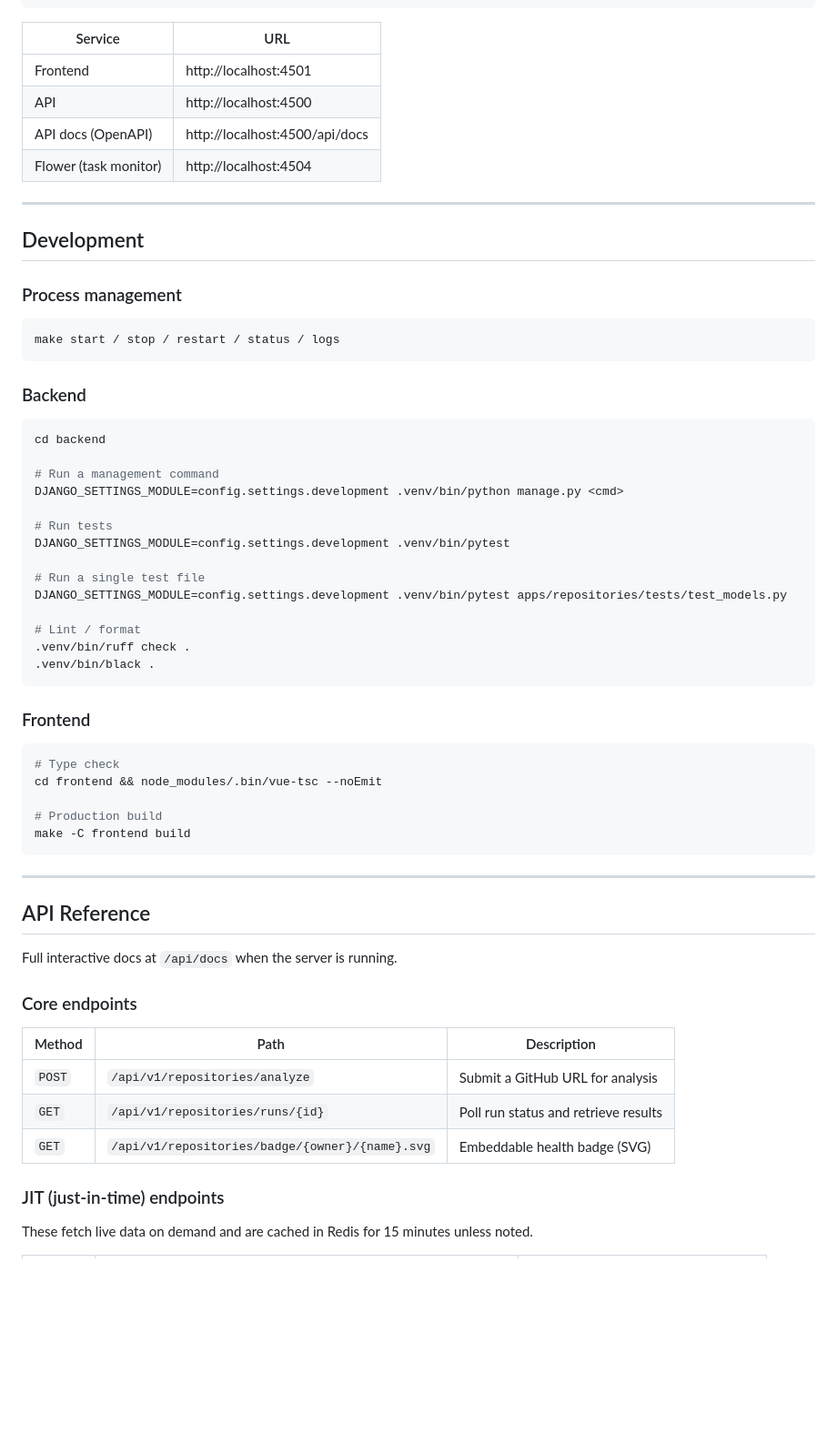
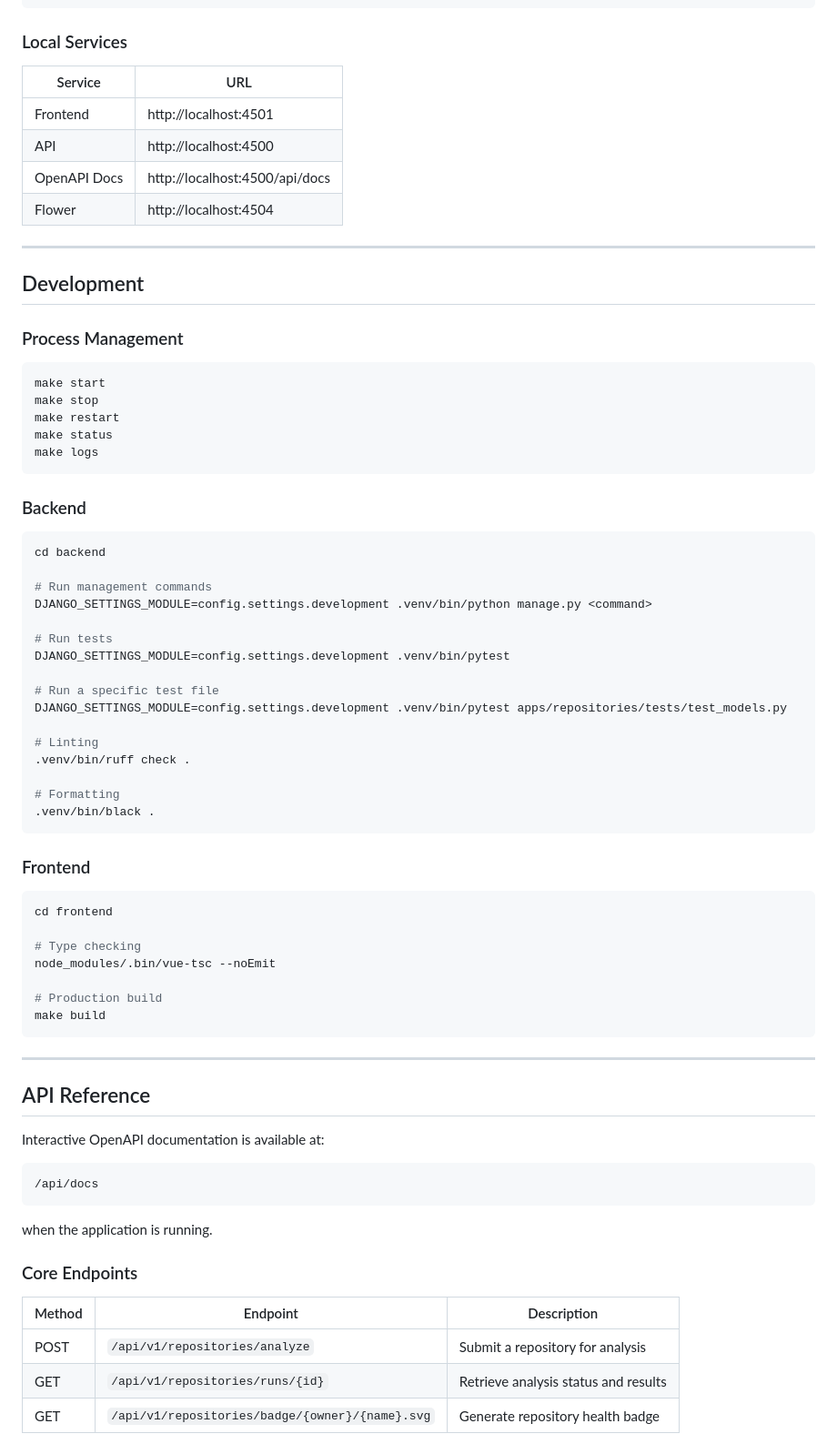
Before and after one commit to LunarVagabond/Atlas-Insight, a Markdown page: README.md, the part around the change printed below. Shown: that part at 91% size. Rendered like a GitHub page; blank space fills up the shorter version.

````diff
--- a/README.md
+++ b/README.md
@@ -50,21 +104,27 @@ make -C backend migrate
 make start
 ```
 
-| Service | URL |
-|---|---|
-| Frontend | http://localhost:4501 |
-| API | http://localhost:4500 |
-| API docs (OpenAPI) | http://localhost:4500/api/docs |
-| Flower (task monitor) | http://localhost:4504 |
+### Local Services
+
+| Service      | URL                            |
+| ------------ | ------------------------------ |
+| Frontend     | http://localhost:4501          |
+| API          | http://localhost:4500          |
+| OpenAPI Docs | http://localhost:4500/api/docs |
+| Flower       | http://localhost:4504          |
 
 ---
 
 ## Development
 
-### Process management
+### Process Management
 
 ```bash
-make start / stop / restart / status / logs
+make start
+make stop
+make restart
+make status
+make logs
 ```
 
 ### Backend
@@ -72,45 +132,51 @@ make start / stop / restart / status / logs
 ```bash
 cd backend
 
-# Run a management command
-DJANGO_SETTINGS_MODULE=config.settings.development .venv/bin/python manage.py <cmd>
+# Run management commands
+DJANGO_SETTINGS_MODULE=config.settings.development .venv/bin/python manage.py <command>
 
 # Run tests
 DJANGO_SETTINGS_MODULE=config.settings.development .venv/bin/pytest
 
-# Run a single test file
+# Run a specific test file
 DJANGO_SETTINGS_MODULE=config.settings.development .venv/bin/pytest apps/repositories/tests/test_models.py
 
-# Lint / format
+# Linting
 .venv/bin/ruff check .
+
+# Formatting
 .venv/bin/black .
 ```
 
 ### Frontend
 
 ```bash
-# Type check
-cd frontend && node_modules/.bin/vue-tsc --noEmit
+cd frontend
+
+# Type checking
+node_modules/.bin/vue-tsc --noEmit
 
 # Production build
-make -C frontend build
+make build
 ```
 
 ---
 
 ## API Reference
 
-Full interactive docs at `/api/docs` when the server is running.
+Interactive OpenAPI documentation is available at:
 
-### Core endpoints
+```text
+/api/docs
+```
 
-| Method | Path | Description |
-|---|---|---|
-| `POST` | `/api/v1/repositories/analyze` | Submit a GitHub URL for analysis |
-| `GET` | `/api/v1/repositories/runs/{id}` | Poll run status and retrieve results |
-| `GET` | `/api/v1/repositories/badge/{owner}/{name}.svg` | Embeddable health badge (SVG) |
+when the application is running.
 
-### JIT (just-in-time) endpoints
+### Core Endpoints
 
-These fetch live data on demand and are cached in Redis for 15 minutes unless noted.
+| Method | Endpoint                                        | Description                          |
+| ------ | ----------------------------------------------- | ------------------------------------ |
+| POST   | `/api/v1/repositories/analyze`                  | Submit a repository for analysis     |
+| GET    | `/api/v1/repositories/runs/{id}`                | Retrieve analysis status and results |
+| GET    | `/api/v1/repositories/badge/{owner}/{name}.svg` | Generate repository health badge     |
 
````
Also changed, not shown: other parts of README.md (+135 -33 lines), docs/image_assets/architecture.png (added), docs/image_assets/dashboard.png (added), docs/image_assets/heuristics.png (added), docs/image_assets/repo_health.png (added).
